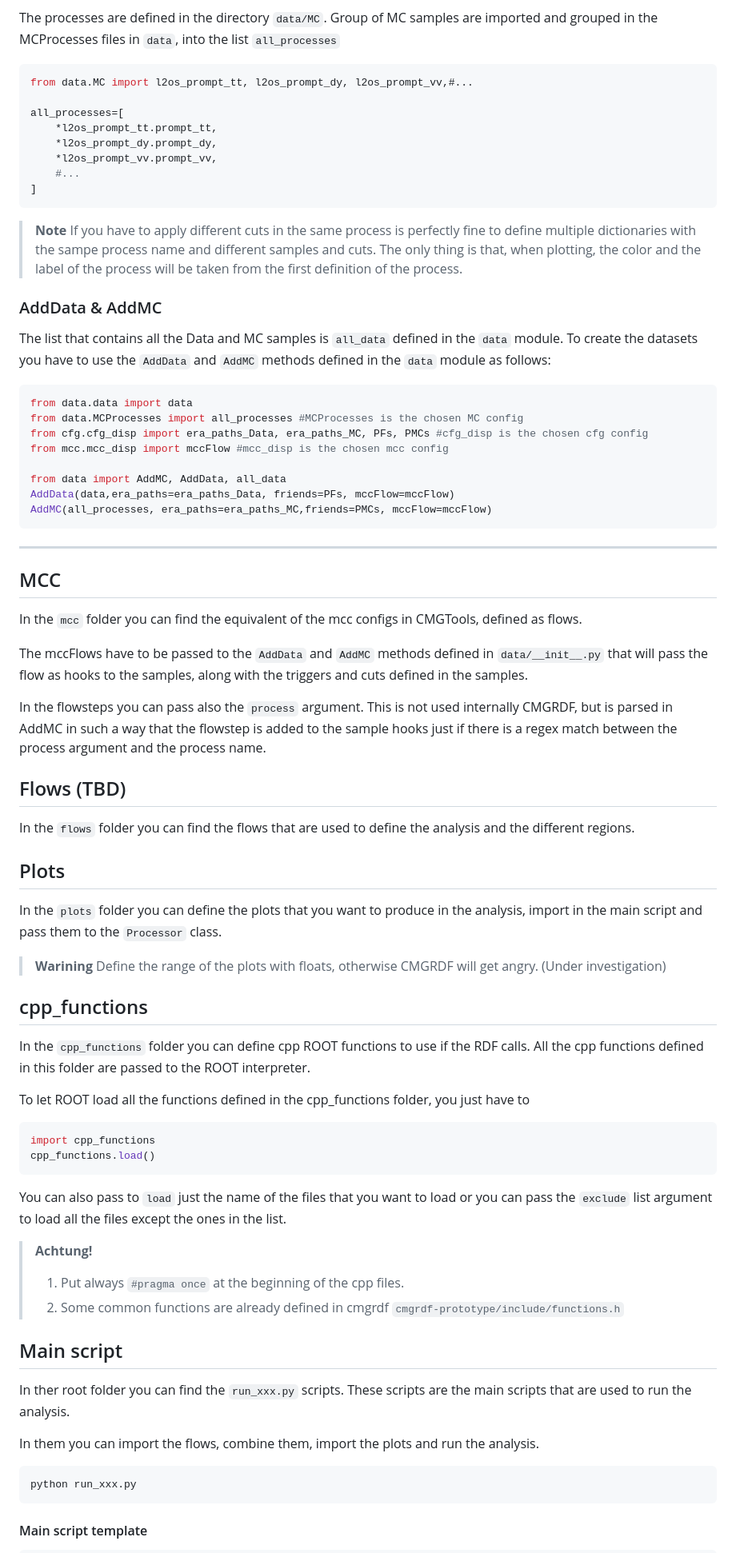
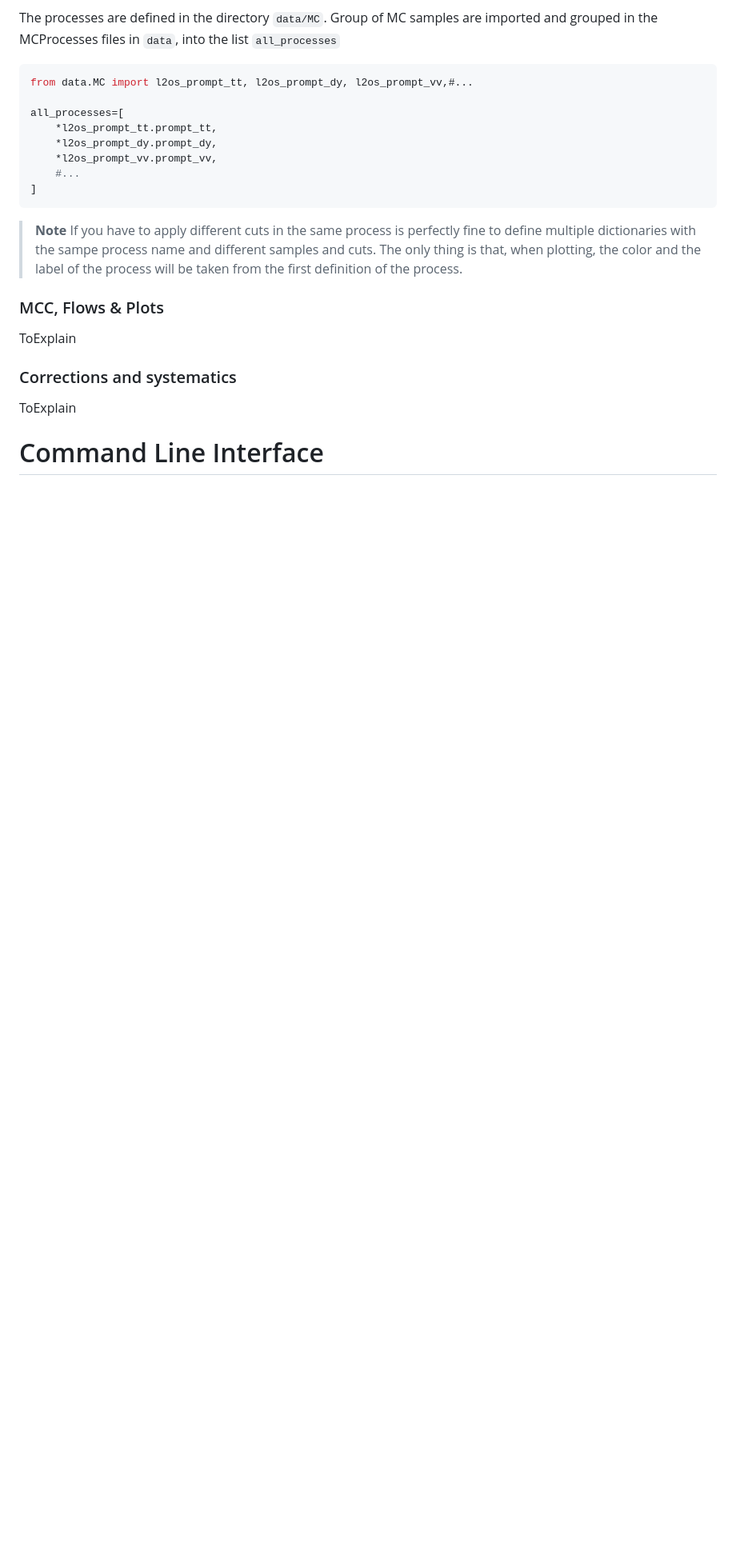
Before and after one commit to pviscone/cmgrdf-cli, a Markdown page: README.md, the part around one of its changes. Shown at 80% size. GitHub-like rendering; blank space fills up the shorter version.

````diff
--- a/README.md
+++ b/README.md
@@ -157,61 +170,13 @@ all_processes=[
 > If you have to apply different cuts in the same process is perfectly fine to define multiple dictionaries with the sampe process name and different samples and cuts.
 > The only thing is that, when plotting, the color and the label of the process will be taken from the first definition of the process.
 
-### AddData & AddMC
-The list that contains all the Data and MC samples is `all_data` defined in the `data` module.
-To create the datasets you have to use the `AddData` and `AddMC` methods defined in the `data` module as follows:
 
-```python
-from data.data import data
-from data.MCProcesses import all_processes #MCProcesses is the chosen MC config
-from cfg.cfg_disp import era_paths_Data, era_paths_MC, PFs, PMCs #cfg_disp is the chosen cfg config
-from mcc.mcc_disp import mccFlow #mcc_disp is the chosen mcc config
+### MCC, Flows & Plots
+ToExplain
 
-from data import AddMC, AddData, all_data
-AddData(data,era_paths=era_paths_Data, friends=PFs, mccFlow=mccFlow)
-AddMC(all_processes, era_paths=era_paths_MC,friends=PMCs, mccFlow=mccFlow)
-```
----
-## MCC
-In the `mcc` folder you can find the equivalent of the mcc configs in CMGTools, defined as flows.
-
-The mccFlows have to be passed to the `AddData` and `AddMC` methods defined in `data/__init__.py` that will pass the flow as hooks to the samples, along with the triggers and cuts defined in the samples.
-
-In the flowsteps you can pass also the `process` argument. This is not used internally CMGRDF, but is parsed in AddMC in such a way that the flowstep is added to the sample hooks just if there is a regex match between the process argument and the process name.
+### Corrections and systematics
+ToExplain
 
 
-## Flows (TBD)
-In the `flows` folder you can find the flows that are used to define the analysis and the different regions.
+# Command Line Interface
 
-## Plots
-In the `plots` folder you can define the plots that you want to produce in the analysis, import in the main script and pass them to the `Processor` class.
-
-> **Warining**
-> Define the range of the plots with floats, otherwise CMGRDF will get angry. (Under investigation)
-
-## cpp_functions
-In the `cpp_functions` folder you can define cpp ROOT functions to use if the RDF calls.
-All the cpp functions defined in this folder are passed to the ROOT interpreter.
-
-To let ROOT load all the functions defined in the cpp_functions folder, you just have to
-```python
-import cpp_functions
-cpp_functions.load()
-```
-You can also pass to `load` just the name of the files that you want to load or you can pass the `exclude` list argument to load all the files except the ones in the list.
-
-> **Achtung!**
-> 1. Put always `#pragma once` at the beginning of the cpp files.
-> 2. Some common functions are already defined in cmgrdf `cmgrdf-prototype/include/functions.h`
-
-## Main script
-In ther root folder you can find the `run_xxx.py` scripts. These scripts are the main scripts that are used to run the analysis.
-
-In them you can import the flows, combine them, import the plots and run the analysis.
-
-```bash
-python run_xxx.py
-```
-
-#### Main script template
-
````
Also changed, not shown: other parts of README.md (+21 -57 lines).
